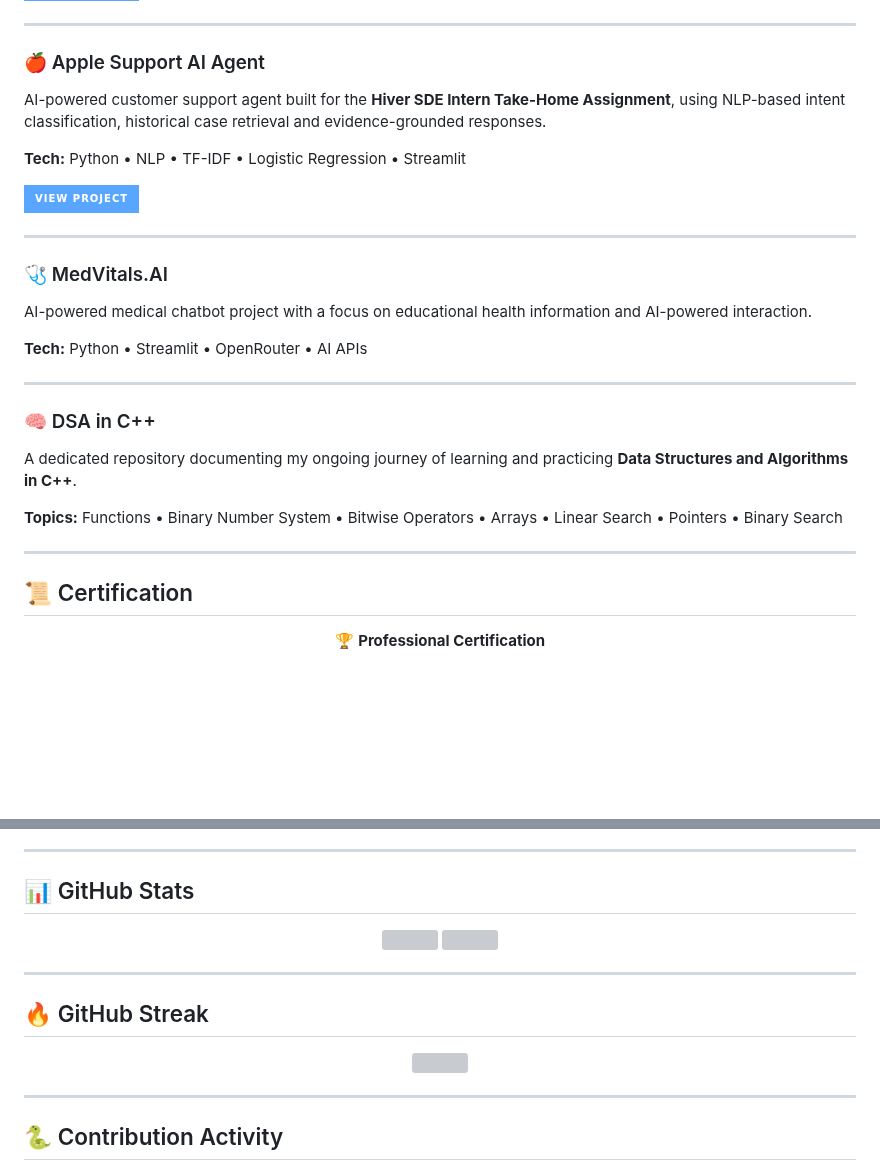
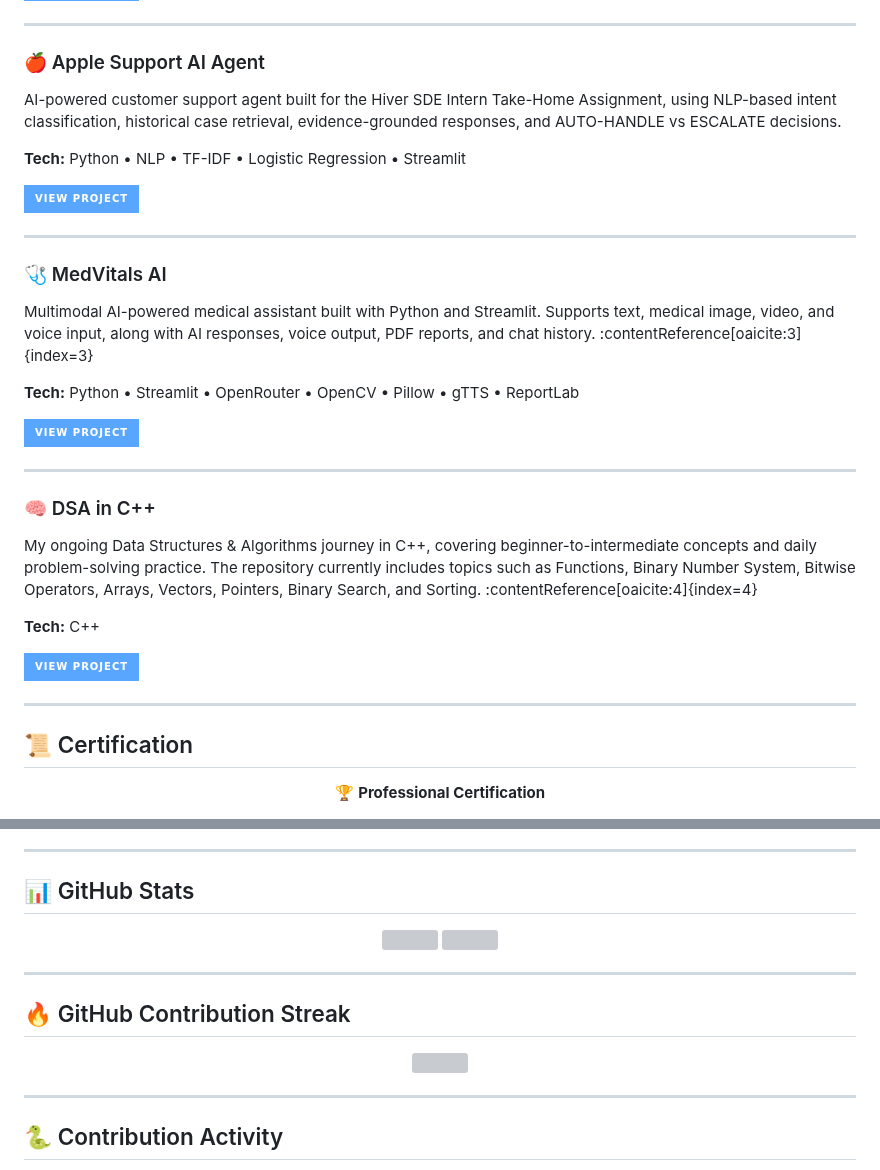
Before and after one commit to arish096/arish096, a Markdown page: README.md, 2 parts joined by grey strips. Drawn GitHub-style; badges without logos; blank space fills up the shorter version; grey boxes are pictures that could not be loaded.

```diff
--- a/README.md
+++ b/README.md
@@ -84,7 +83,7 @@ Real-time flight tracking application focused on displaying live aircraft inform
 
 ### 🍎 Apple Support AI Agent
 
-AI-powered customer support agent built for the **Hiver SDE Intern Take-Home Assignment**, using NLP-based intent classification, historical case retrieval and evidence-grounded responses.
+AI-powered customer support agent built for the Hiver SDE Intern Take-Home Assignment, using NLP-based intent classification, historical case retrieval, evidence-grounded responses, and AUTO-HANDLE vs ESCALATE decisions.
 
 **Tech:** Python • NLP • TF-IDF • Logistic Regression • Streamlit
 
@@ -96,22 +95,36 @@ AI-powered customer support agent built for the **Hiver SDE Intern Take-Home Ass
 
 ---
 
-### 🩺 MedVitals.AI
+### 🩺 MedVitals AI
 
-AI-powered medical chatbot project with a focus on educational health information and AI-powered interaction.
+Multimodal AI-powered medical assistant built with Python and Streamlit. Supports text, medical image, video, and voice input, along with AI responses, voice output, PDF reports, and chat history. :contentReference[oaicite:3]{index=3}
 
-**Tech:** Python • Streamlit • OpenRouter • AI APIs
+**Tech:** Python • Streamlit • OpenRouter • OpenCV • Pillow • gTTS • ReportLab
+
+<p>
+<a href="https://github.com/arish096/MedVitals.AI">
+<img src="https://img.shields.io/badge/View_Project-58A6FF?style=for-the-badge&logo=github&logoColor=white" />
+</a>
+</p>
 
 ---
 
 ### 🧠 DSA in C++
 
-A dedicated repository documenting my ongoing journey of learning and practicing **Data Structures and Algorithms in C++**.
+My ongoing Data Structures & Algorithms journey in C++, covering beginner-to-intermediate concepts and daily problem-solving practice. The repository currently includes topics such as Functions, Binary Number System, Bitwise Operators, Arrays, Vectors, Pointers, Binary Search, and Sorting. :contentReference[oaicite:4]{index=4}
 
-**Topics:** Functions • Binary Number System • Bitwise Operators • Arrays • Linear Search • Pointers • Binary Search
+**Tech:** C++
+
+<p>
+<a href="https://github.com/arish096/DSA-IN-Cpp">
+<img src="https://img.shields.io/badge/View_Project-58A6FF?style=for-the-badge&logo=github&logoColor=white" />
+</a>
+</p>
+
+
+
 
 ---
-
 ## 📜 Certification
 
 <div align="center">
@@ -121,7 +140,6 @@ A dedicated repository documenting my ongoing journey of learning and practicing
 </div>
 
 ---
-
 ## 📊 GitHub Stats
 
 <div align="center">
@@ -134,7 +152,7 @@ A dedicated repository documenting my ongoing journey of learning and practicing
 
 ---
 
-## 🔥 GitHub Streak
+## 🔥 GitHub Contribution Streak
 
 <div align="center">
 
```
Also changed, not shown: other parts of README.md (+9 -4 lines).
